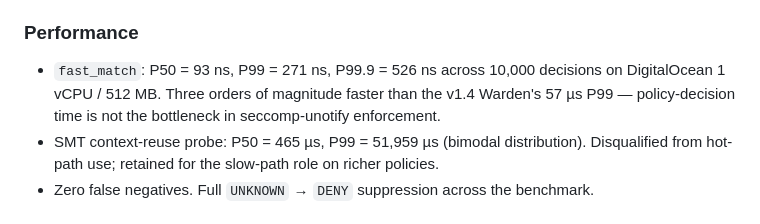
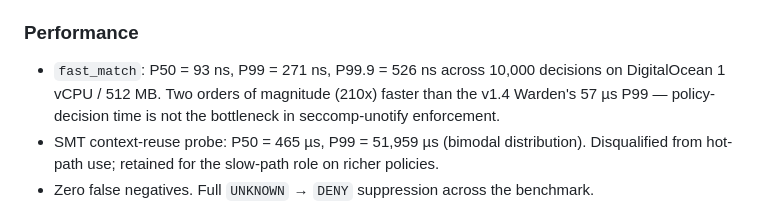
Before and after one commit to kwdoug63/varek, a Markdown page: CHANGELOG.md, the part around one of its changes. GitHub-like rendering.

```diff
--- a/CHANGELOG.md
+++ b/CHANGELOG.md
@@ -19,7 +19,7 @@ This project adheres to [Semantic Versioning](https://semver.org/spec/v2.0.0.htm
 
 ### Performance
 
-- `fast_match`: P50 = 93 ns, P99 = 271 ns, P99.9 = 526 ns across 10,000 decisions on DigitalOcean 1 vCPU / 512 MB. Three orders of magnitude faster than the v1.4 Warden's 57 µs P99 — policy-decision time is not the bottleneck in seccomp-unotify enforcement.
+- `fast_match`: P50 = 93 ns, P99 = 271 ns, P99.9 = 526 ns across 10,000 decisions on DigitalOcean 1 vCPU / 512 MB. Two orders of magnitude (210x) faster than the v1.4 Warden's 57 µs P99 — policy-decision time is not the bottleneck in seccomp-unotify enforcement.
 - SMT context-reuse probe: P50 = 465 µs, P99 = 51,959 µs (bimodal distribution). Disqualified from hot-path use; retained for the slow-path role on richer policies.
 - Zero false negatives. Full `UNKNOWN` → `DENY` suppression across the benchmark.
 
```
Also changed, not shown: other parts of CHANGELOG.md (+1 -1 lines).
